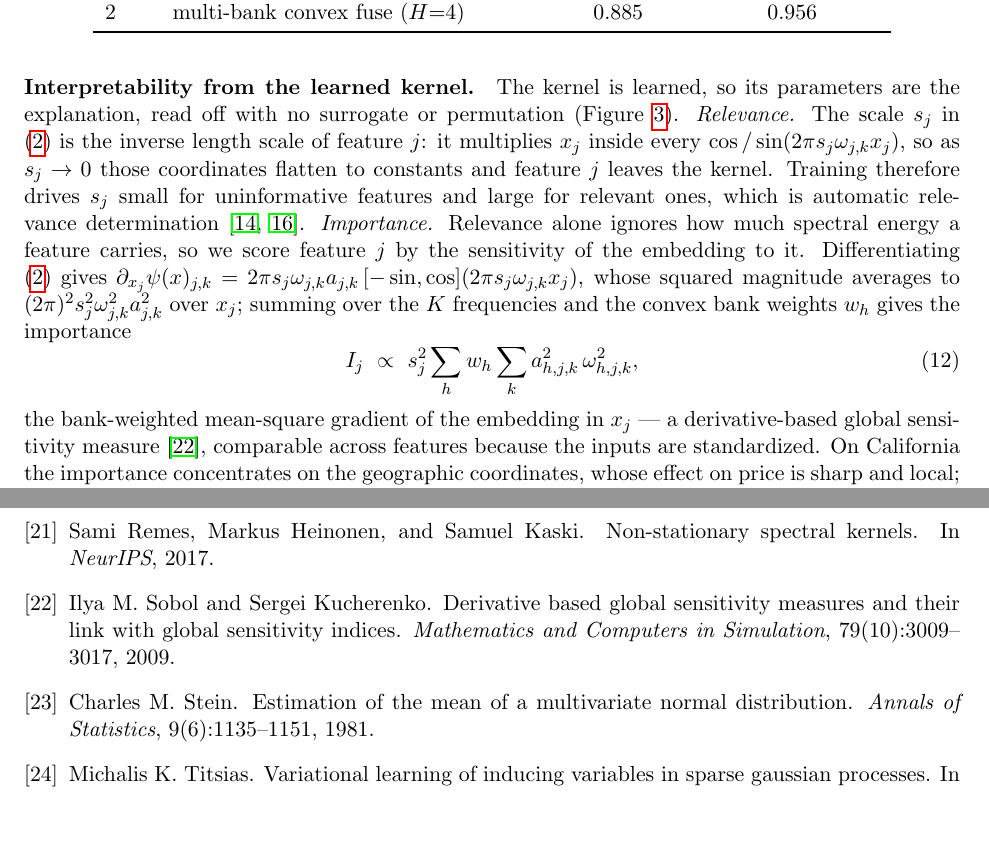
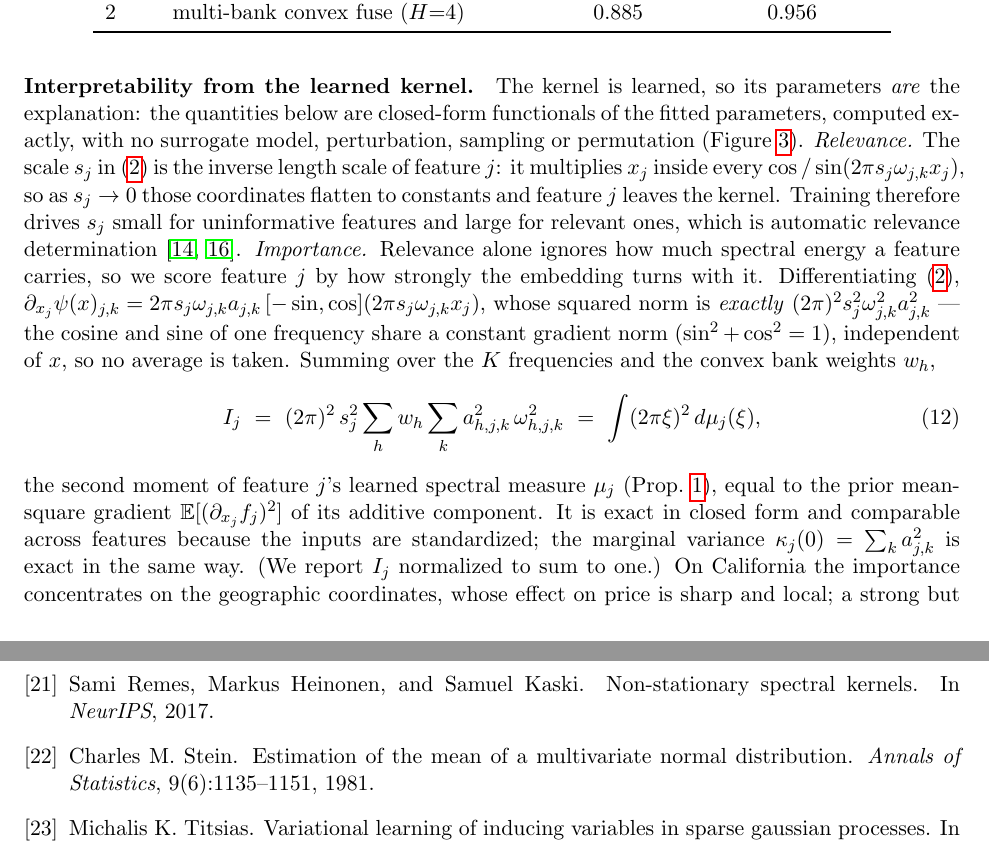
Before and after one commit to asudjianto-xml/Spectral-Kernel, a LaTeX paper (paper/msskm.tex): two parts of pages 9 and 12 of 12, joined at a grey line, cut so that both start at the same text, the shorter picture padded with empty space. Compiled offline with pdfLaTeX.

Commit message:
Frame ARD importance as exact, not a post-hoc sensitivity index
The importance is a closed-form functional of the fitted parameters: for a
cosine/sine pair the embedding's squared gradient norm is exactly
(2π s_j ω a)² (sin²+cos²=1), x-independent — no averaging, sampling or
surrogate. It equals the second moment ∫(2πξ)²dμ_j of the learned spectral
measure (the GP prior mean-square gradient). Reworded paper, README, module
docstring and notebook accordingly; dropped the Sobol/"global sensitivity
measure" framing and its citation.

Co-Authored-By: Claude Opus 4.8 <noreply@anthropic.com>

```diff
--- a/paper/msskm.tex
+++ b/paper/msskm.tex
@@ -496,24 +496,29 @@ Bike-hourly (R$^2$)  & 1 & 0.943          & 0.942          & 0.944 \\
 \end{table}
 
 \paragraph{Interpretability from the learned kernel.} The kernel is learned, so its parameters
-are the explanation, read off with no surrogate or permutation (Figure~\ref{fig:interpret}).
-\emph{Relevance.} The scale $s_j$ in \eqref{eq:psi} is the inverse length scale of feature $j$: it
-multiplies $x_j$ inside every $\cos/\sin(2\pi s_j\omega_{j,k}x_j)$, so as $s_j\to0$ those
-coordinates flatten to constants and feature $j$ leaves the kernel. Training therefore drives $s_j$
-small for uninformative features and large for relevant ones, which is automatic relevance
-determination \citep{neal1996,mackay1996}. \emph{Importance.} Relevance alone ignores how much
-spectral energy a feature carries, so we score feature $j$ by the sensitivity of the embedding to
-it. Differentiating \eqref{eq:psi} gives
+\emph{are} the explanation: the quantities below are closed-form functionals of the fitted
+parameters, computed exactly, with no surrogate model, perturbation, sampling or permutation
+(Figure~\ref{fig:interpret}). \emph{Relevance.} The scale $s_j$ in \eqref{eq:psi} is the inverse
+length scale of feature $j$: it multiplies $x_j$ inside every $\cos/\sin(2\pi s_j\omega_{j,k}x_j)$,
+so as $s_j\to0$ those coordinates flatten to constants and feature $j$ leaves the kernel. Training
+therefore drives $s_j$ small for uninformative features and large for relevant ones, which is
+automatic relevance determination \citep{neal1996,mackay1996}. \emph{Importance.} Relevance alone
+ignores how much spectral energy a feature carries, so we score feature $j$ by how strongly the
+embedding turns with it. Differentiating \eqref{eq:psi},
 $\partial_{x_j}\psi(x)_{j,k}=2\pi s_j\omega_{j,k}a_{j,k}\,[-\sin,\cos](2\pi s_j\omega_{j,k}x_j)$,
-whose squared magnitude averages to $(2\pi)^2 s_j^2\omega_{j,k}^2 a_{j,k}^2$ over $x_j$; summing
-over the $K$ frequencies and the convex bank weights $w_h$ gives the importance
+whose squared norm is \emph{exactly} $(2\pi)^2 s_j^2\omega_{j,k}^2 a_{j,k}^2$ --- the cosine and
+sine of one frequency share a constant gradient norm ($\sin^2+\cos^2=1$), independent of $x$, so no
+average is taken. Summing over the $K$ frequencies and the convex bank weights $w_h$,
 \begin{equation}
-I_j\ \propto\ s_j^2\sum_{h} w_h\sum_{k} a_{h,j,k}^2\,\omega_{h,j,k}^2,
+I_j\ =\ (2\pi)^2\,s_j^2\sum_{h} w_h\sum_{k} a_{h,j,k}^2\,\omega_{h,j,k}^2
+\ =\ \int(2\pi\xi)^2\,d\mu_j(\xi),
 \label{eq:ardimp}
 \end{equation}
-the bank-weighted mean-square gradient of the embedding in $x_j$ --- a derivative-based global
-sensitivity measure \citep{sobol2009}, comparable across features because the inputs are
-standardized. On California the importance
+the second moment of feature $j$'s learned spectral measure $\mu_j$ (Prop.~\ref{prop:additive}),
+equal to the prior mean-square gradient $\E[(\partial_{x_j}f_j)^2]$ of its additive component. It
+is exact in closed form and comparable across features because the inputs are standardized; the
+marginal variance $\kappa_j(0)=\sum_k a_{j,k}^2$ is exact in the same way. (We report $I_j$
+normalized to sum to one.) On California the importance
 concentrates on the geographic coordinates, whose effect on price is sharp and local; a strong but
 smooth feature such as median income carries high relevance yet low gradient energy. The
 off-diagonal blocks of the encoder metric $M=W^\top W$ (Prop.~\ref{prop:interaction}) expose which
```
Also changed, not shown: paper/references.bib (+0 -9 lines), README.md, paper/msskm.pdf, 3 other files.
